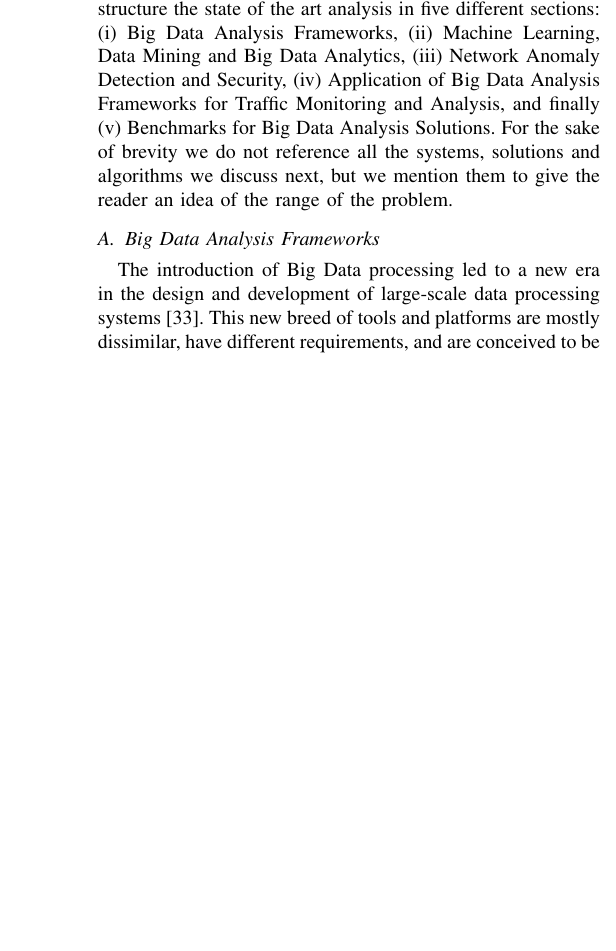
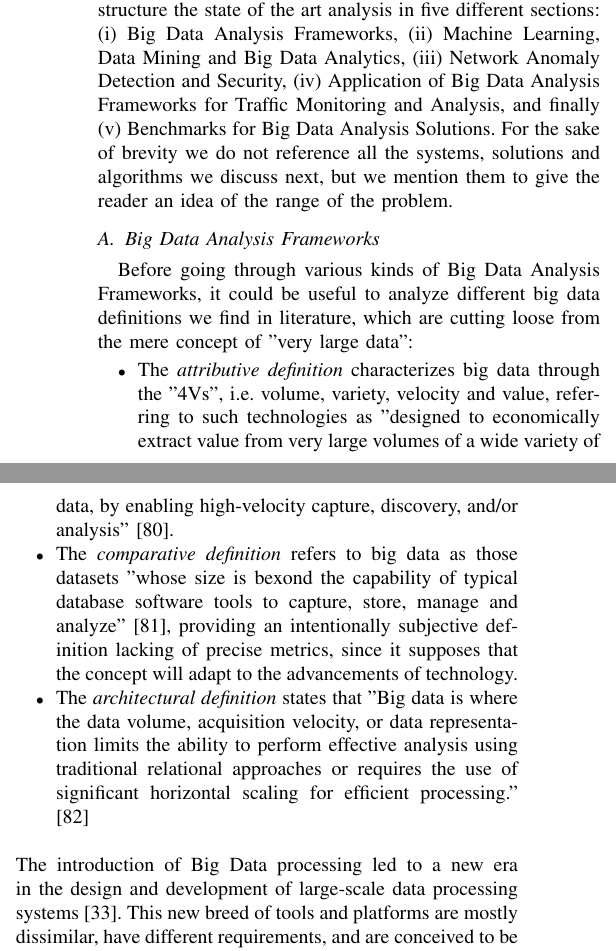
Before and after one commit to FraSoro/thesis, a LaTeX thesis (thesis_fran/thesis_francesca_2017.tex): part of one column of page 2 of 6 before the commit and two parts of the columns of page 2 of 6 after it, the two joined at a grey line, cut so that both start at the same text, the shorter picture padded with empty space. Compiled offline with LaTeX, dvips and Ghostscript; a missing font is replaced by an installed copy or a similar font; a LaTeX package or settings file that is missing is left out.

Commit message:
Update on big data framework

```diff
--- a/thesis_fran/thesis_francesca_2017.tex
+++ b/thesis_fran/thesis_francesca_2017.tex
@@ -82,6 +82,12 @@ The Big-DAMA project deals with Big-Data Analytics and Network Traffic Monitorin
 
 \subsection{Big Data Analysis Frameworks}
 
+Before going through various kinds of Big Data Analysis Frameworks, it could be useful to analyze different big data definitions we find in literature, which are cutting loose from the mere concept of "very large data":
+\begin{itemize}
+\item The \textit{attributive definition} characterizes big data through the "4Vs", i.e. volume, variety, velocity and value, referring to such technologies as "designed to economically extract value from very large volumes of a wide variety of data, by enabling high-velocity capture, discovery, and/or analysis" \cite{gantz2011}.
+\item The \textit{comparative definition} refers to big data as those datasets "whose size is bexond the capability of typical database software tools to capture, store, manage and analyze" \cite{MGI2011}, providing an intentionally subjective definition lacking of precise metrics, since it supposes that the concept will adapt to the advancements of technology.
+\item The \textit{architectural definition} states that "Big data is where the data volume, acquisition velocity, or data representation limits the ability to perform effective analysis using traditional relational approaches or requires the use of significant horizontal scaling for efficient processing." \cite{NIST2012}
+\end{itemize}
 The introduction of Big Data processing led to a new era in the design and development of large-scale data processing systems \cite{stonebraker2010}. This new breed of tools and platforms are mostly dissimilar, have different requirements, and are conceived to be used in specific situations for specific needs. Each Big Data practitioner is forced to muddle through the wide range of options available, and NTMA is not an exception. A basic yet complete taxonomy of Big Data Analysis Frameworks includes traditional Database Management Systems (DBMS) and extended Data Stream Management Systems (DSMSs), noSQL systems (e.g., all the MapReduce-based systems), and Graph-oriented systems.
 Generally speaking, the distinguishing characteristics whom one should refer to for choosing the most suitable framework for his needs are stated as: data volume, structure, speed and continuity, number of data sources, scalability requirements and application distribution.
 While the majority of the systems target the offline analysis of static data, some proposal consider the problem of analyzing data coming in the form of online streams, characterized by being continuous, rapid, time-varying and less predictable, and hence not compliant with a traditional DBMS framework not supporting continuous queries \cite{babcock2002}.  DSMSs such as Gigascope, supporting an SQL-like language \cite{cranor2003}, and Borealis, exploiting Sream Query Algebra \cite{abadi2003}, are specifically designed for monitorning applications, they support continuous online processing of data coming from heterogeneous sources and often containing incomplete, stale or intentionally omitted information, but they cannot run offline analytics over static data. The Data Stream Warehousing (DSW) paradigm provides the means to handle both types of online and offline processing requirements within a single system, loading continuous data in a streaming fashion, and warehousing them for a long time period (i.e. years or decades) \cite{golab2011}. DataCell and DataDepot are examples of this paradigm \cite{golab2009}. NoSQL systems such as e.g. MapReduce \cite{dean2008} have also rapidly evolved, supporting the analysis of unstructured data over distributed cluster architectures. Apache Hadoop \cite{white2009} and Spark \cite{zaharia2010} are very popular implementations of MapReduce systems. These are based on offline processing rather than stream processing. There has been some promising recent work on enabling real-time and incremental analytics in MapReduce-based systems, such as Spark Streaming \cite{zaharia2012}, Incoop \cite{indoop}, Muppet \cite{muppet} and SCALLA \cite{scalla}, but these remains unexploited in the NTMA domain. The offer of solutions available is overwhelming; more examples include Storm, Samza, Flink (NoSQL); Hawq, Hive, Greenplum (SQL-oriented); Giraph, GraphLab, Pregel (graph-oriented), as well as well known DBMSs commercial solutions such as Teradata, Dataupia, Vertica and Oracle Exadata (just to name a few of them).
```
Also changed, not shown: thesis_fran/thesis_francesca_2017.tex (8 more changed lines).
